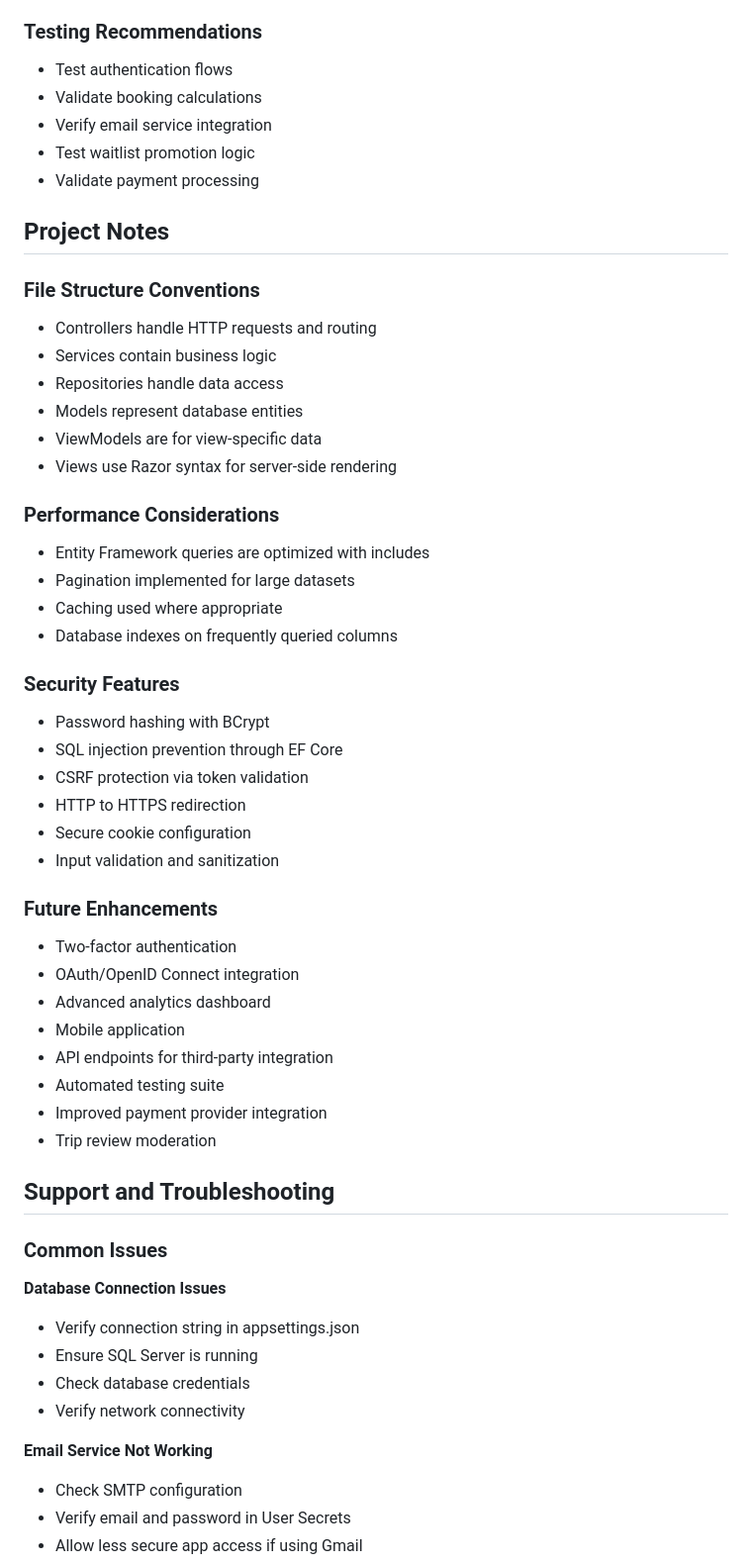
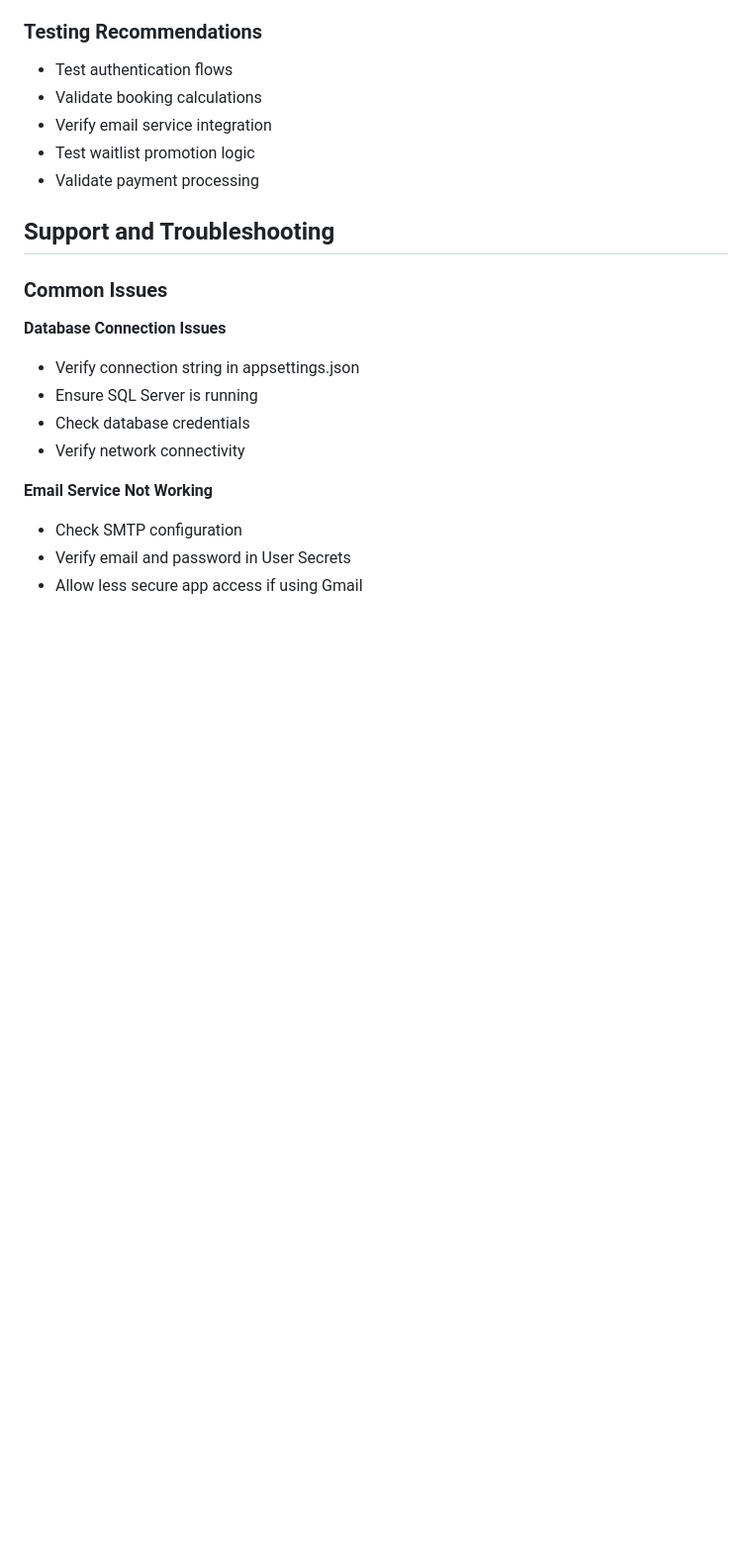
Before and after one commit to idanidan29/MVC-project, a Markdown page: README.md, the part around the change. Shown at 99% size. GitHub-like rendering; blank space fills up the shorter version.

Commit message:
Remove project notes from README
Removed project notes section including file structure conventions, performance considerations, security features, and future enhancements.

```diff
--- a/README.md
+++ b/README.md
@@ -357,39 +357,6 @@ builder.Services.AddAuthentication(CookieAuthenticationDefaults.AuthenticationSc
 - Test waitlist promotion logic
 - Validate payment processing
 
-## Project Notes
-
-### File Structure Conventions
-- Controllers handle HTTP requests and routing
-- Services contain business logic
-- Repositories handle data access
-- Models represent database entities
-- ViewModels are for view-specific data
-- Views use Razor syntax for server-side rendering
-
-### Performance Considerations
-- Entity Framework queries are optimized with includes
-- Pagination implemented for large datasets
-- Caching used where appropriate
-- Database indexes on frequently queried columns
-
-### Security Features
-- Password hashing with BCrypt
-- SQL injection prevention through EF Core
-- CSRF protection via token validation
-- HTTP to HTTPS redirection
-- Secure cookie configuration
-- Input validation and sanitization
-
-### Future Enhancements
-- Two-factor authentication
-- OAuth/OpenID Connect integration
-- Advanced analytics dashboard
-- Mobile application
-- API endpoints for third-party integration
-- Automated testing suite
-- Improved payment provider integration
-- Trip review moderation
 
 ## Support and Troubleshooting
 
```
